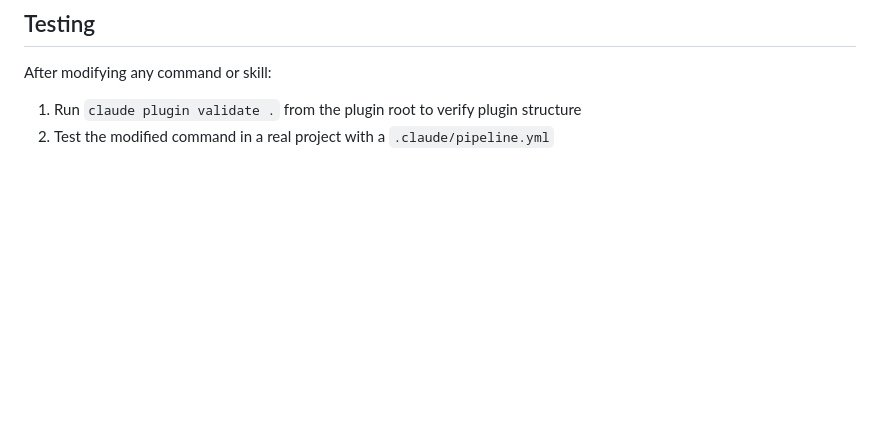
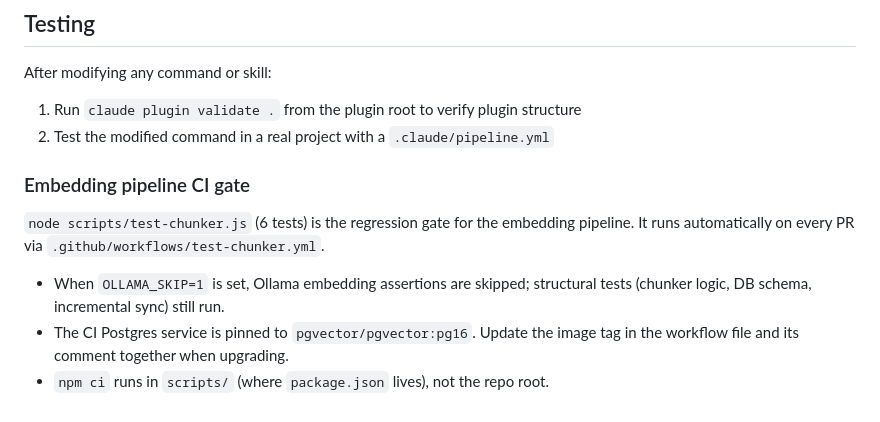
Before and after one commit to djwmobley/pipeline, a Markdown page: CLAUDE.md, the part around the change. GitHub-like rendering; blank space fills up the shorter version.

Commit message:
docs(claude): document embedding-pipeline CI gate behavior, OLLAMA_SKIP semantics, image pinning rule

```diff
--- a/CLAUDE.md
+++ b/CLAUDE.md
@@ -247,3 +247,14 @@ This applies to both:
 After modifying any command or skill:
 1. Run `claude plugin validate .` from the plugin root to verify plugin structure
 2. Test the modified command in a real project with a `.claude/pipeline.yml`
+
+### Embedding pipeline CI gate
+
+`node scripts/test-chunker.js` (6 tests) is the regression gate for the embedding
+pipeline. It runs automatically on every PR via `.github/workflows/test-chunker.yml`.
+
+- When `OLLAMA_SKIP=1` is set, Ollama embedding assertions are skipped; structural
+  tests (chunker logic, DB schema, incremental sync) still run.
+- The CI Postgres service is pinned to `pgvector/pgvector:pg16`. Update the image
+  tag in the workflow file and its comment together when upgrading.
+- `npm ci` runs in `scripts/` (where `package.json` lives), not the repo root.
```
